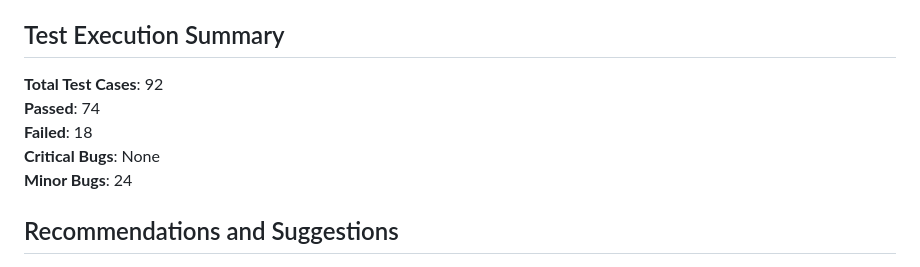
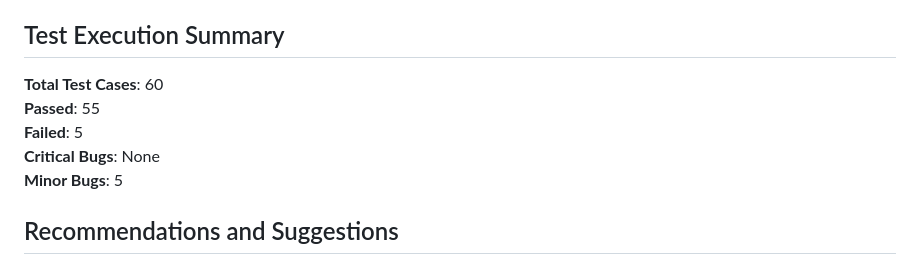
Before and after one commit to PrajyotiSuryawanshi/Casio_India, a Markdown page: README.md, the part around the change. Rendered like a GitHub page.

```diff
--- a/README.md
+++ b/README.md
@@ -161,11 +161,11 @@ Focuses on the user’s ability to interact with the website:
 
 ## Test Execution Summary
 
-**Total Test Cases**: 92
-**Passed**: 74
-**Failed**: 18
+**Total Test Cases**: 60
+**Passed**: 55
+**Failed**: 5
 **Critical Bugs**: None
-**Minor Bugs**: 24
+**Minor Bugs**: 5
 
 
 ## Recommendations  and Suggestions
```
